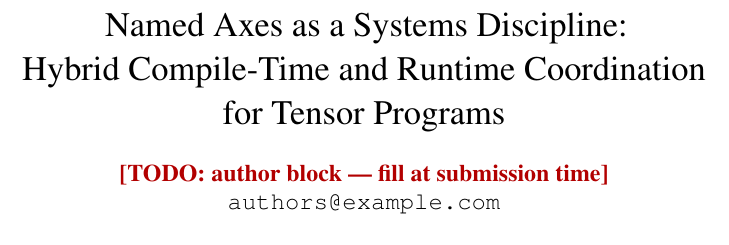
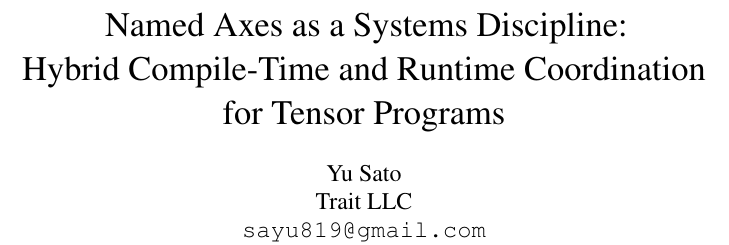
Before and after one commit to uyuutosa/tensor, a LaTeX paper (paper/mlsys-2027/main.tex): part of one column of page 1 of 13, cut so that both start at the same text. Compiled offline with pdfLaTeX.

Commit message:
docs(paper): fill author block — Yu Sato (Trait LLC, sayu819@gmail.com)
Replaces the \TODO author placeholder with the real submission
metadata. Last intentional placeholder in the body is now resolved;
the only remaining "fill at submission time" piece is whatever the
MLSys 2027 style file requires for author-list formatting (e.g.
ORCID, affiliation footnote symbols), which we'll handle when the
style file drops.

🤖 Generated with [Claude Code](https://claude.com/claude-code)

Co-Authored-By: Claude Opus 4.7 (1M context) <noreply@anthropic.com>

```diff
--- a/paper/mlsys-2027/main.tex
+++ b/paper/mlsys-2027/main.tex
@@ -89,8 +89,9 @@
        for Tensor Programs}
 
 \author{%
-  \TODO{author block — fill at submission time}\\
-  \texttt{authors@example.com}
+  Yu Sato\\
+  Trait LLC\\
+  \texttt{sayu819@gmail.com}
 }
 
 \date{}
```
Also changed, not shown: paper/mlsys-2027/main.pdf.
